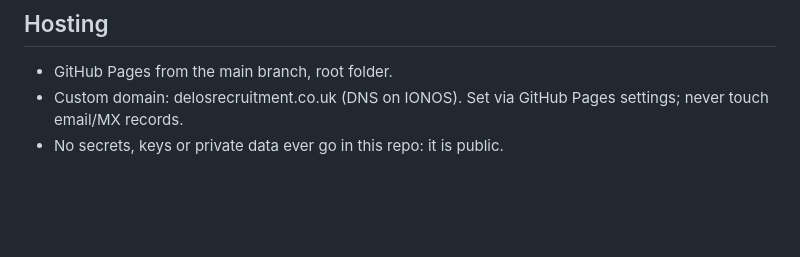
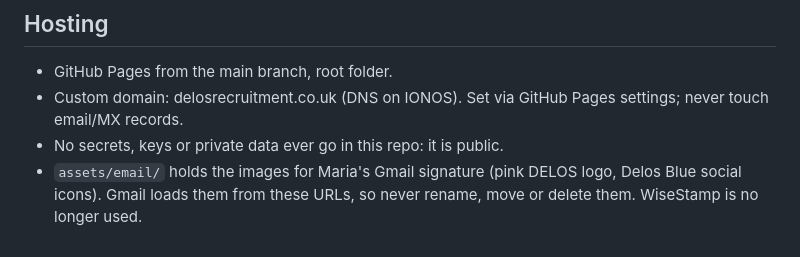
Before and after one commit to riagri/delos-website, a Markdown page: CLAUDE.md, the part around the change. Rendered like a GitHub page; blank space fills up the shorter version.

Commit message:
Note that email signature images must stay in place

```diff
--- a/CLAUDE.md
+++ b/CLAUDE.md
@@ -66,3 +66,4 @@ One shared header and footer. Mobile first. Structured data (JSON-LD), sitemap.x
 - GitHub Pages from the main branch, root folder.
 - Custom domain: delosrecruitment.co.uk (DNS on IONOS). Set via GitHub Pages settings; never touch email/MX records.
 - No secrets, keys or private data ever go in this repo: it is public.
+- `assets/email/` holds the images for Maria's Gmail signature (pink DELOS logo, Delos Blue social icons). Gmail loads them from these URLs, so never rename, move or delete them. WiseStamp is no longer used.
```
